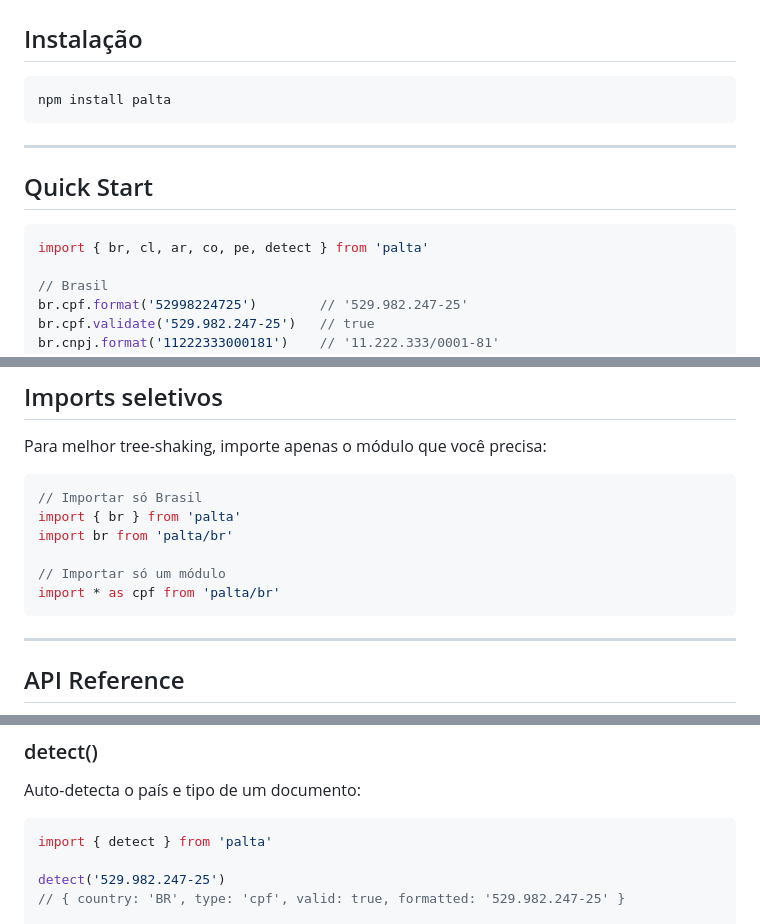
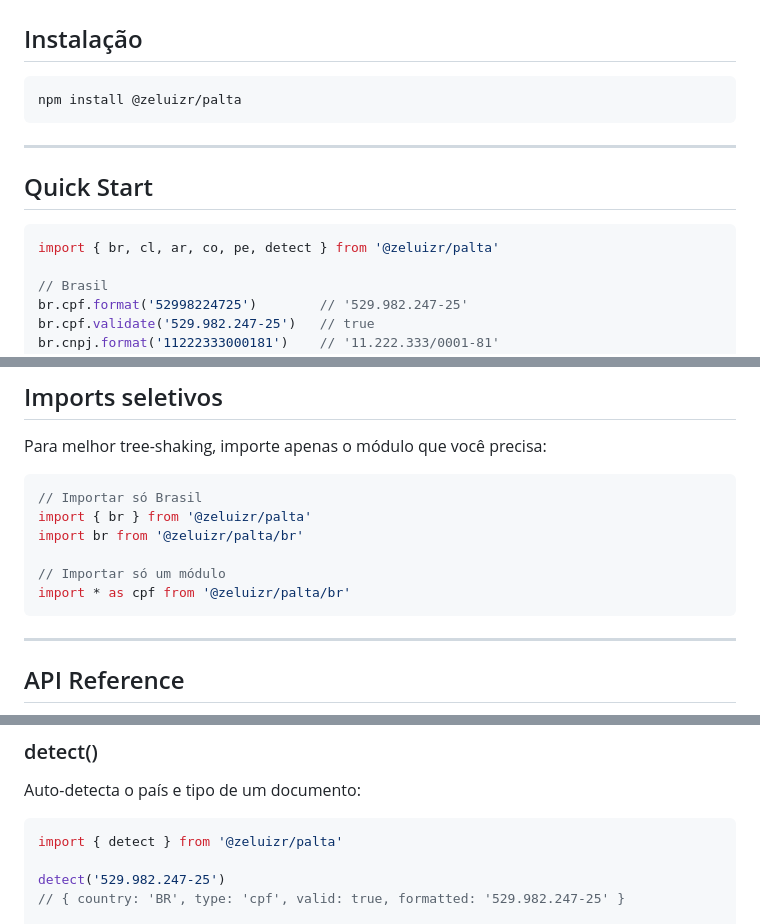
Before and after one commit to zeluizr/palta, a Markdown page: README.md, 3 parts joined by grey strips. GitHub-like rendering.

Commit message:
docs: update README with @zeluizr/palta package name

````diff
--- a/README.md
+++ b/README.md
@@ -25,7 +25,7 @@ CPF, CNPJ, RUT, CUIT, NIT, RUC, moedas, telefones e CEPs. Zero dependências, tr
 ## Instalação
 
 ```bash
-npm install palta
+npm install @zeluizr/palta
 ```
 
 ---
@@ -33,7 +33,7 @@ npm install palta
 ## Quick Start
 
 ```ts
-import { br, cl, ar, co, pe, detect } from 'palta'
+import { br, cl, ar, co, pe, detect } from '@zeluizr/palta'
 
 // Brasil
 br.cpf.format('52998224725')        // '529.982.247-25'
@@ -80,11 +80,11 @@ Para melhor tree-shaking, importe apenas o módulo que você precisa:
 
 ```ts
 // Importar só Brasil
-import { br } from 'palta'
-import br from 'palta/br'
+import { br } from '@zeluizr/palta'
+import br from '@zeluizr/palta/br'
 
 // Importar só um módulo
-import * as cpf from 'palta/br'
+import * as cpf from '@zeluizr/palta/br'
 ```
 
 ---
@@ -206,7 +206,7 @@ mask: string
 Auto-detecta o país e tipo de um documento:
 
 ```ts
-import { detect } from 'palta'
+import { detect } from '@zeluizr/palta'
 
 detect('529.982.247-25')
 // { country: 'BR', type: 'cpf', valid: true, formatted: '529.982.247-25' }
````
Also changed, not shown: other parts of README.md (+4 -4 lines).
